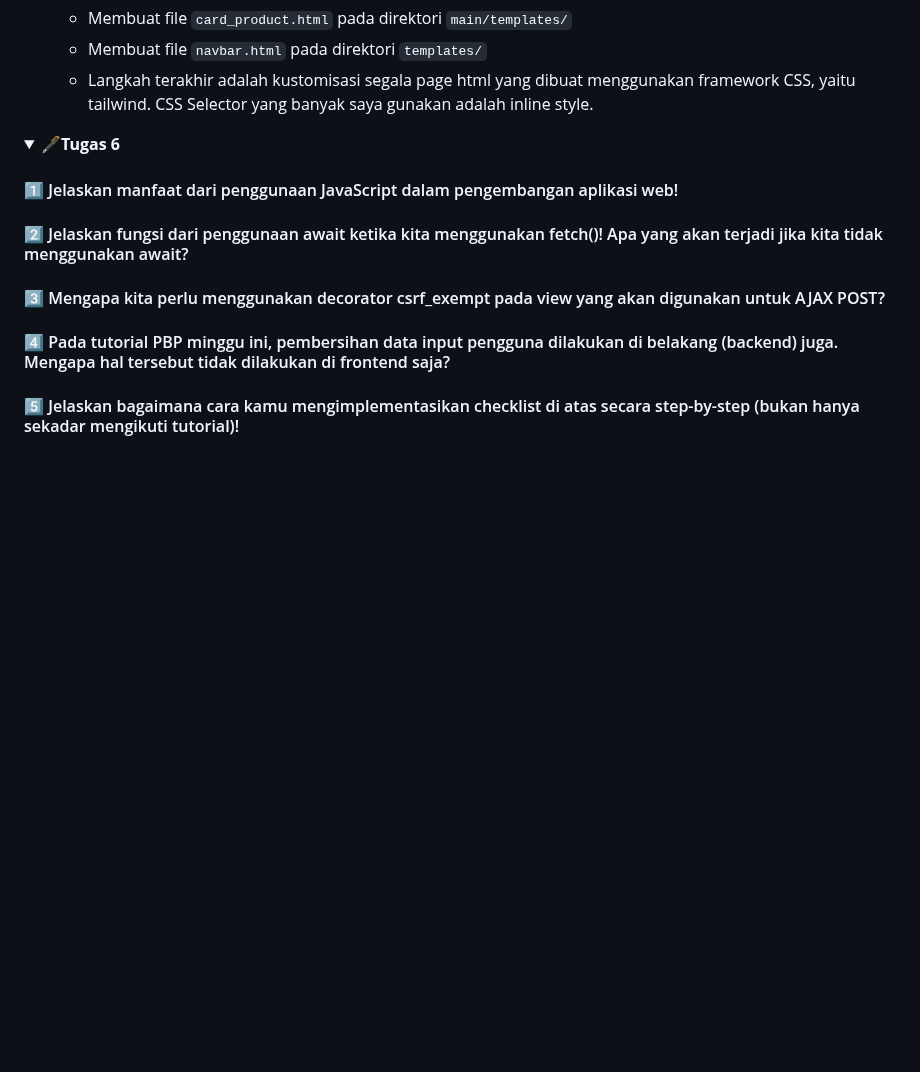
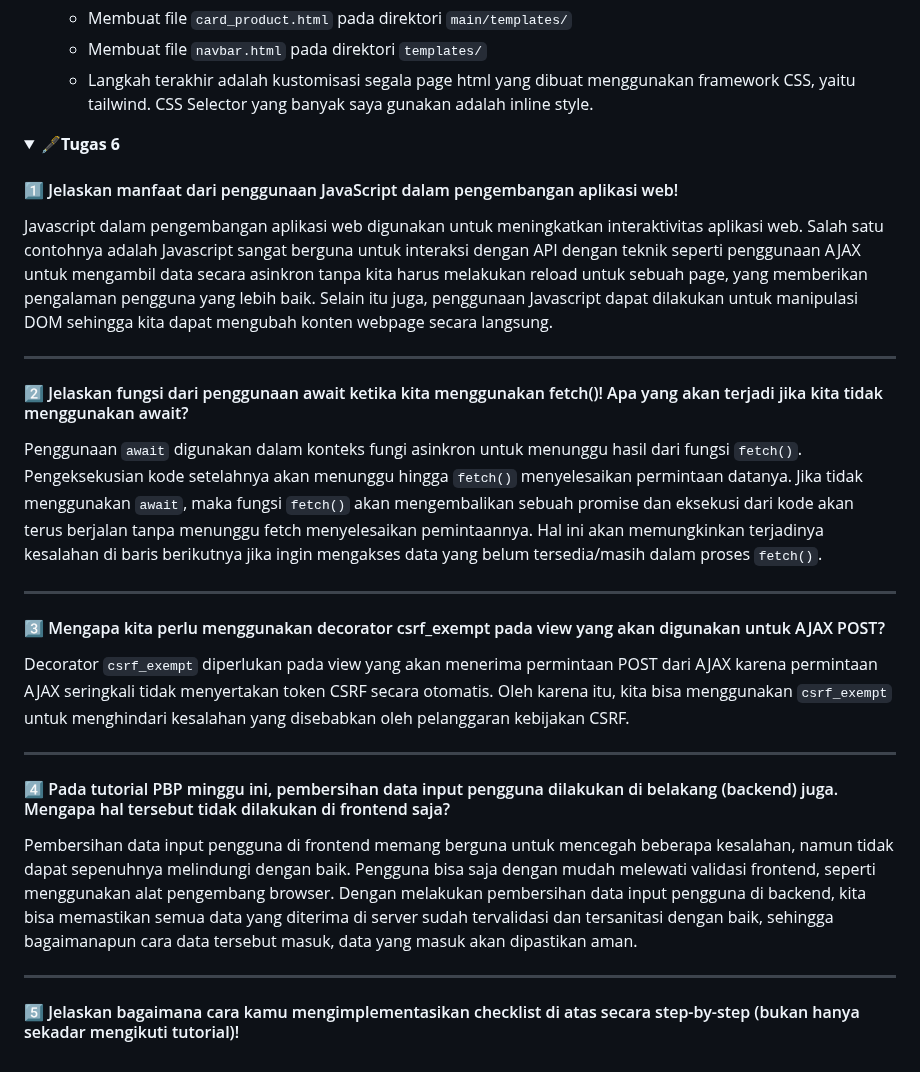
Before and after one commit to akhdntaufiq/co-hand, a Markdown page: README.md, the part around the change. Drawn GitHub-style; folded sections open; blank space fills up the shorter version.

```diff
--- a/README.md
+++ b/README.md
@@ -677,9 +677,21 @@ Jika terdapat beberapa CSS selector untuk suatu elemen HTML, maka berikut adalah
    <summary><b>🖋Tugas 6</b></summary>
 
    #### 1️⃣ Jelaskan manfaat dari penggunaan JavaScript dalam pengembangan aplikasi web!
+   Javascript dalam pengembangan aplikasi web digunakan untuk meningkatkan interaktivitas aplikasi web. Salah satu contohnya adalah Javascript sangat berguna untuk interaksi dengan API dengan teknik seperti penggunaan AJAX untuk mengambil data secara asinkron tanpa kita harus melakukan reload untuk sebuah page, yang memberikan pengalaman pengguna yang lebih baik. Selain itu juga, penggunaan Javascript dapat dilakukan untuk manipulasi DOM sehingga kita dapat mengubah konten webpage secara langsung.
+
+---
    #### 2️⃣ Jelaskan fungsi dari penggunaan await ketika kita menggunakan fetch()! Apa yang akan terjadi jika kita tidak menggunakan await?
+Penggunaan `await` digunakan dalam konteks fungi asinkron untuk menunggu hasil dari fungsi `fetch()`. Pengeksekusian kode setelahnya akan menunggu hingga `fetch()` menyelesaikan permintaan datanya. Jika tidak menggunakan `await`, maka fungsi `fetch()` akan mengembalikan sebuah promise dan eksekusi dari kode akan terus berjalan tanpa menunggu fetch menyelesaikan pemintaannya. Hal ini akan memungkinkan terjadinya kesalahan di baris berikutnya jika ingin mengakses data yang belum tersedia/masih dalam proses `fetch()`.
+
+---
    #### 3️⃣ Mengapa kita perlu menggunakan decorator csrf_exempt pada view yang akan digunakan untuk AJAX POST?
+Decorator `csrf_exempt` diperlukan pada view yang akan menerima permintaan POST dari AJAX karena permintaan AJAX seringkali tidak menyertakan token CSRF secara otomatis. Oleh karena itu, kita bisa menggunakan `csrf_exempt` untuk menghindari kesalahan yang disebabkan oleh pelanggaran kebijakan CSRF.
+
+---
    #### 4️⃣ Pada tutorial PBP minggu ini, pembersihan data input pengguna dilakukan di belakang (backend) juga. Mengapa hal tersebut tidak dilakukan di frontend saja?
+Pembersihan data input pengguna di frontend memang berguna untuk mencegah beberapa kesalahan, namun tidak dapat sepenuhnya melindungi dengan baik. Pengguna bisa saja dengan mudah melewati validasi frontend, seperti menggunakan alat pengembang browser.  Dengan melakukan pembersihan data input pengguna di backend, kita bisa memastikan semua data yang diterima di server sudah tervalidasi dan tersanitasi dengan baik, sehingga bagaimanapun cara data tersebut masuk, data yang masuk akan dipastikan aman.
+
+---
    #### 5️⃣ Jelaskan bagaimana cara kamu mengimplementasikan checklist di atas secara step-by-step (bukan hanya sekadar mengikuti tutorial)!
 
 </details>
```
